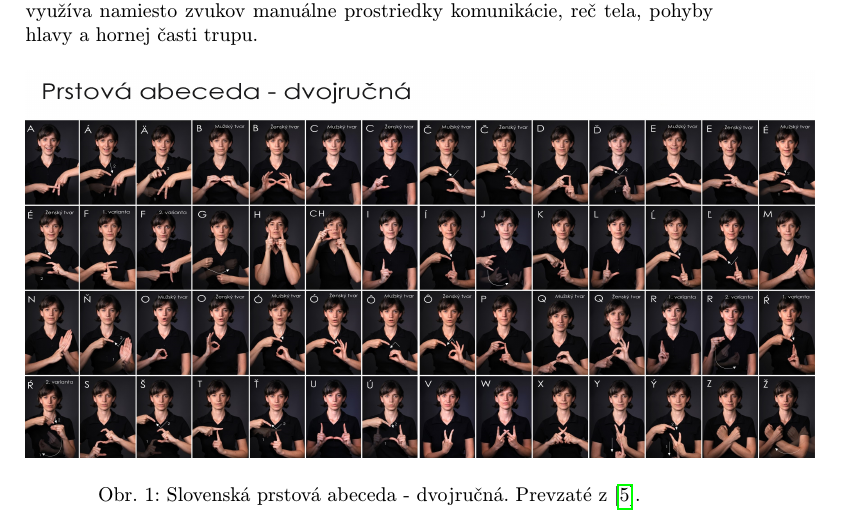
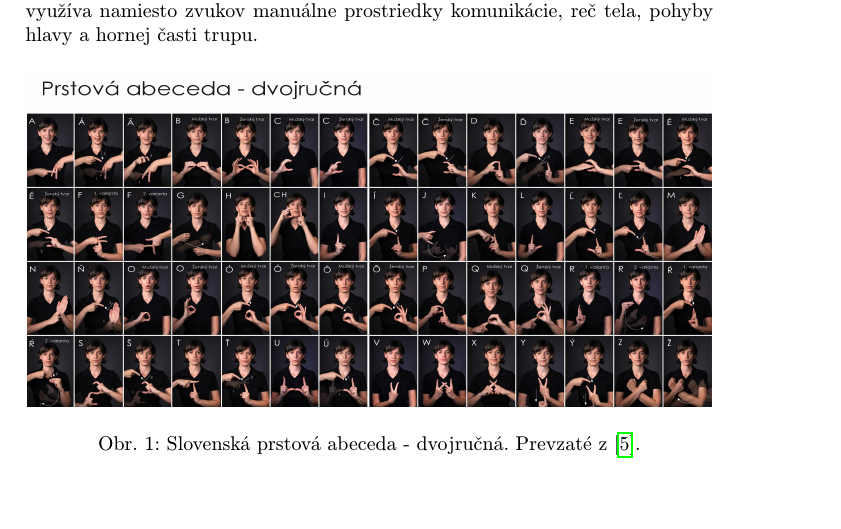
Before and after one commit to petrahlavinova/MIP-clanok, a LaTeX paper (clanok.tex): part of page 4 of 7, cut so that both start at the same text, the shorter picture padded with empty space. Compiled offline with pdfLaTeX.

Commit message:
obrazok zmensieni

```diff
--- a/clanok.tex
+++ b/clanok.tex
@@ -113,7 +113,7 @@ Domínguez a Alegria (2009) skúmali mechanizmy čítania, ktoré používajú n
 \label{rozdiely:posunkovyjazyk}
 Nepočujúci majú k dispozícii špeciálny dorozumievací jazyk - posunkový jazyk, ktorý vo veľmi veľkej miere využíva komunita nepočujúcich ľudí. Tento jazyk využíva namiesto zvukov manuálne prostriedky komunikácie, reč tela, pohyby hlavy a hornej časti trupu.
 \begin{figure}[H]
-   \includegraphics[scale=0.15]{dvojrucnaabeceda.jpg}
+   \includegraphics[scale=0.13]{dvojrucnaabeceda.jpg}
 \centering
 \caption{Slovenská prstová abeceda - dvojručná. Prevzaté z\cite{mytyafakty}.}
 
```
